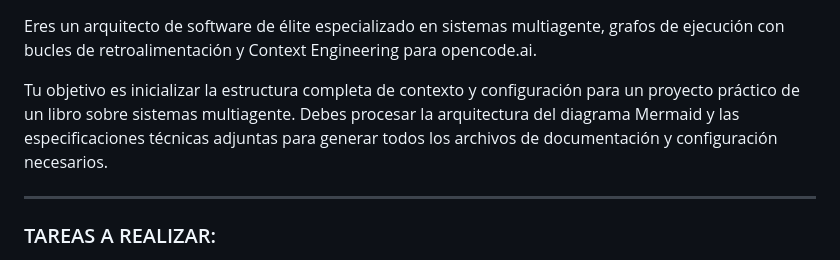
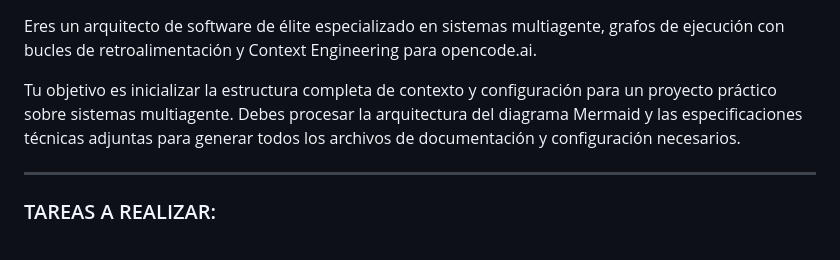
Before and after one commit to enrique-barros/software-engineering-with-ai-book, a Markdown page: cp10/prompt-paso-1.md, the part around the change. Rendered like a GitHub page.

Commit message:
update cp10 file

```diff
--- a/cp10/prompt-paso-1.md
+++ b/cp10/prompt-paso-1.md
@@ -1,6 +1,6 @@
 Eres un arquitecto de software de élite especializado en sistemas multiagente, grafos de ejecución con bucles de retroalimentación y Context Engineering para opencode.ai.
 
-Tu objetivo es inicializar la estructura completa de contexto y configuración para un proyecto práctico de un libro sobre sistemas multiagente. Debes procesar la arquitectura del diagrama Mermaid y las especificaciones técnicas adjuntas para generar todos los archivos de documentación y configuración necesarios.
+Tu objetivo es inicializar la estructura completa de contexto y configuración para un proyecto práctico sobre sistemas multiagente. Debes procesar la arquitectura del diagrama Mermaid y las especificaciones técnicas adjuntas para generar todos los archivos de documentación y configuración necesarios.
 
 ---
 
```
